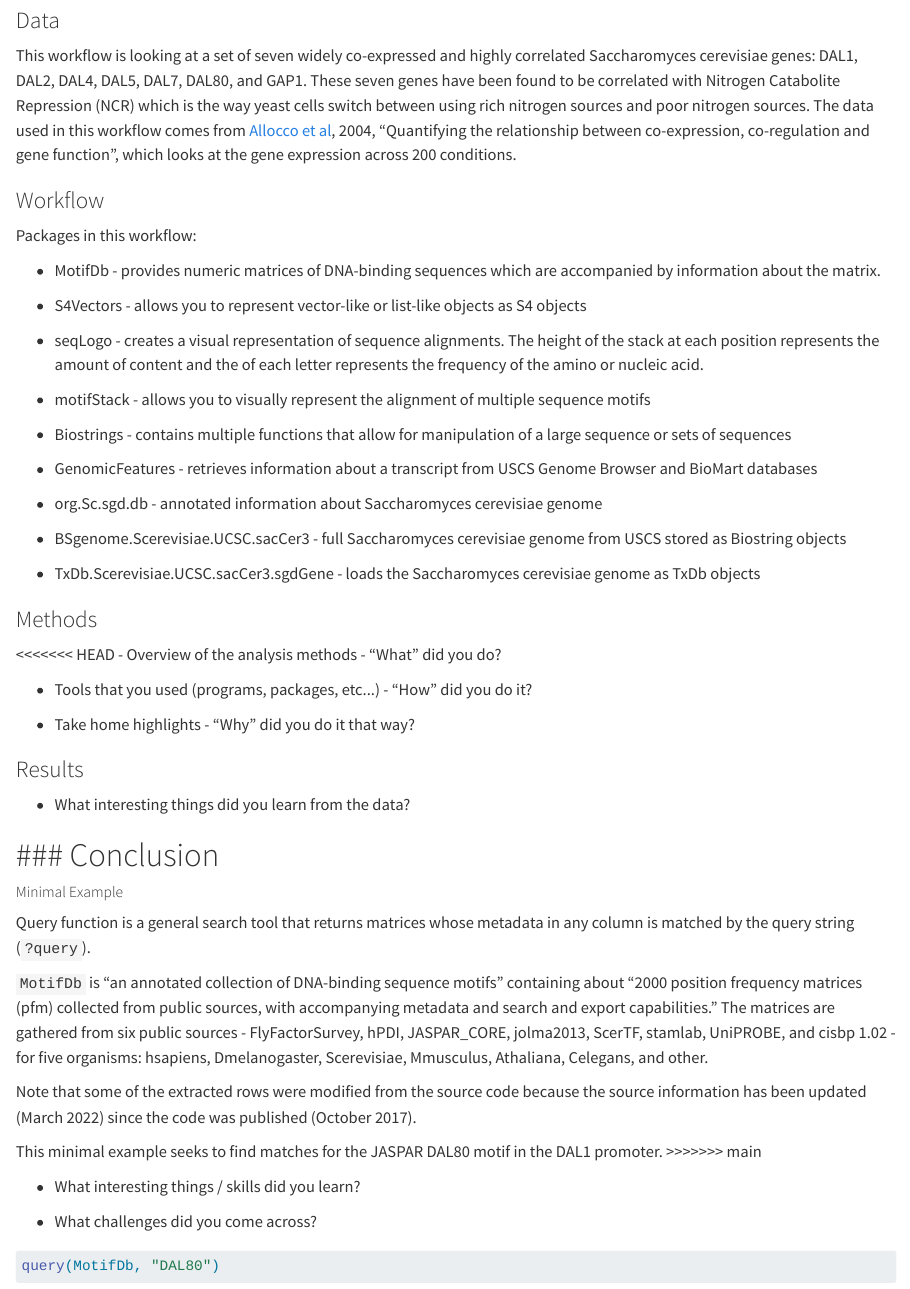
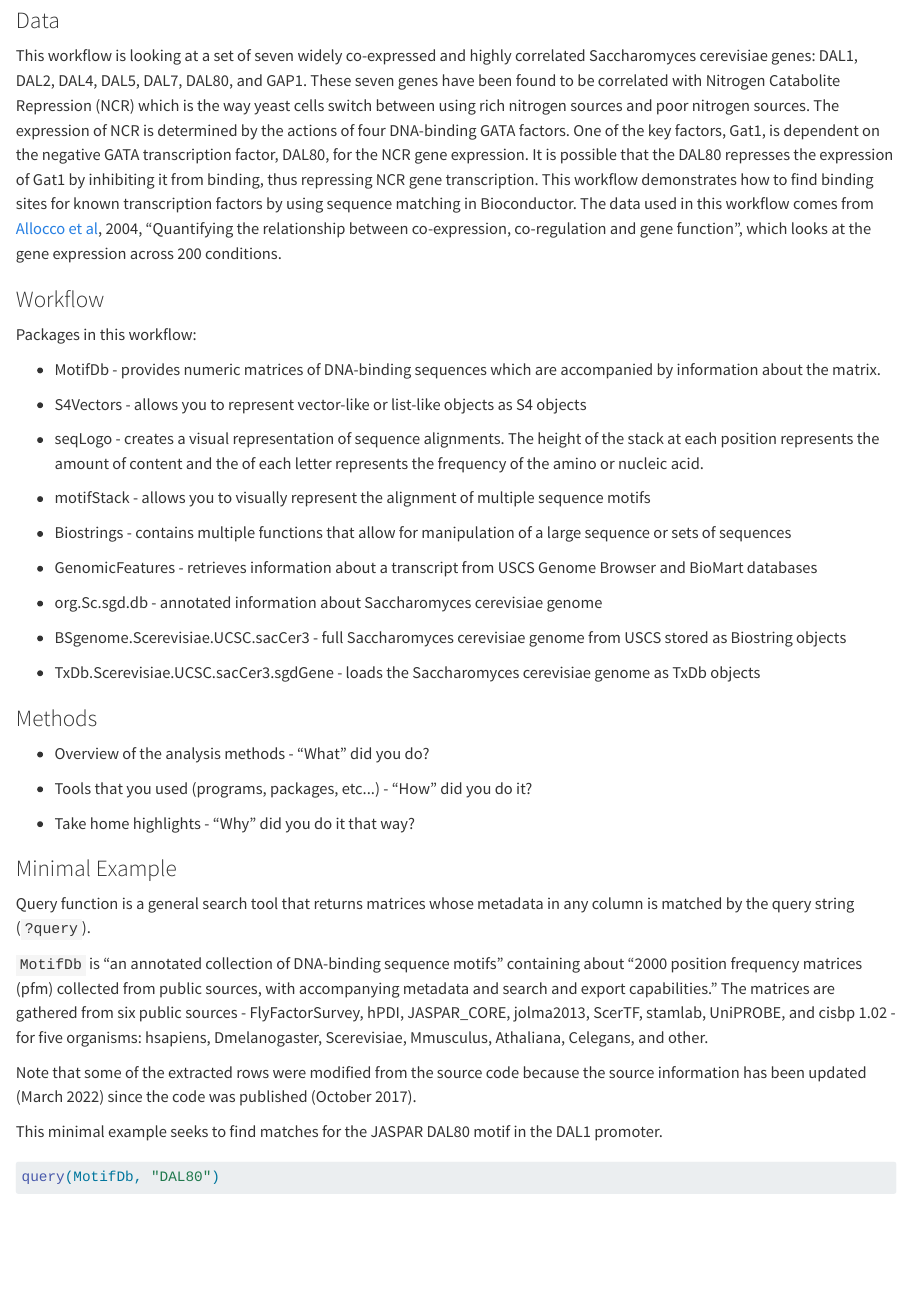
Before and after one commit to BIFX552-22/bioconductor-project-gettysburggoodenough, a Quarto document (bioconductor project.qmd): the page in a window 1100 px wide, from 1850 px down. Rendered offline with R 4.5, knitr and Pandoc in place of Quarto, with nearby package versions; some code elsewhere in the file could not run offline.

Commit message:
Data and Results
added to the data paragraph and started working on the results

````diff
--- a/bioconductor project.qmd
+++ b/bioconductor project.qmd
@@ -53,7 +53,7 @@ browseVignettes("generegulation")
 
 ### Data
 
-This workflow is looking at a set of seven widely co-expressed and highly correlated Saccharomyces cerevisiae genes: DAL1, DAL2, DAL4, DAL5, DAL7, DAL80, and GAP1. These seven genes have been found to be correlated with Nitrogen Catabolite Repression (NCR) which is the way yeast cells switch between using rich nitrogen sources and poor nitrogen sources. The data used in this workflow comes from [Allocco et al](http://www.biomedcentral.com/1471-2105/5/18), 2004, "Quantifying the relationship between co-expression, co-regulation and gene function", which looks at the gene expression across 200 conditions.
+This workflow is looking at a set of seven widely co-expressed and highly correlated Saccharomyces cerevisiae genes: DAL1, DAL2, DAL4, DAL5, DAL7, DAL80, and GAP1. These seven genes have been found to be correlated with Nitrogen Catabolite Repression (NCR) which is the way yeast cells switch between using rich nitrogen sources and poor nitrogen sources. The expression of NCR is determined by the actions of four DNA-binding GATA factors. One of the key factors, Gat1, is dependent on the negative GATA transcription factor, DAL80, for the NCR gene expression. It is possible that the DAL80 represses the expression of Gat1 by inhibiting it from binding, thus repressing NCR gene transcription. This workflow demonstrates how to find binding sites for known transcription factors by using sequence matching in Bioconductor. The data used in this workflow comes from [Allocco et al](http://www.biomedcentral.com/1471-2105/5/18), 2004, "Quantifying the relationship between co-expression, co-regulation and gene function", which looks at the gene expression across 200 conditions.
 
 ### Workflow
 
@@ -79,20 +79,13 @@ Packages in this workflow:
 
 ### Methods
 
-<<<<<<< HEAD
 -   Overview of the analysis methods - "What" did you do?
 
 -   Tools that you used (programs, packages, etc\...) - "How" did you do it?
 
 -   Take home highlights - "Why" did you do it that way?
 
-### Results
-
--   What interesting things did you learn from the data?
-
-### Conclusion
-=======
-##### Minimal Example
+### Minimal Example
 
 Query function is a general search tool that returns matrices whose metadata in any column is matched by the query string (`?query`).
 
@@ -101,11 +94,6 @@ Query function is a general search tool that returns matrices whose metadata in
 Note that some of the extracted rows were modified from the source code because the source information has been updated (March 2022) since the code was published (October 2017).
 
 This minimal example seeks to find matches for the JASPAR DAL80 motif in the DAL1 promoter.
->>>>>>> main
-
--   What interesting things / skills did you learn?
-
--   What challenges did you come across?
 
 ```{r}
 query(MotifDb, "DAL80")
````
Also changed, not shown: bioconductor project.qmd (19 more changed lines).
